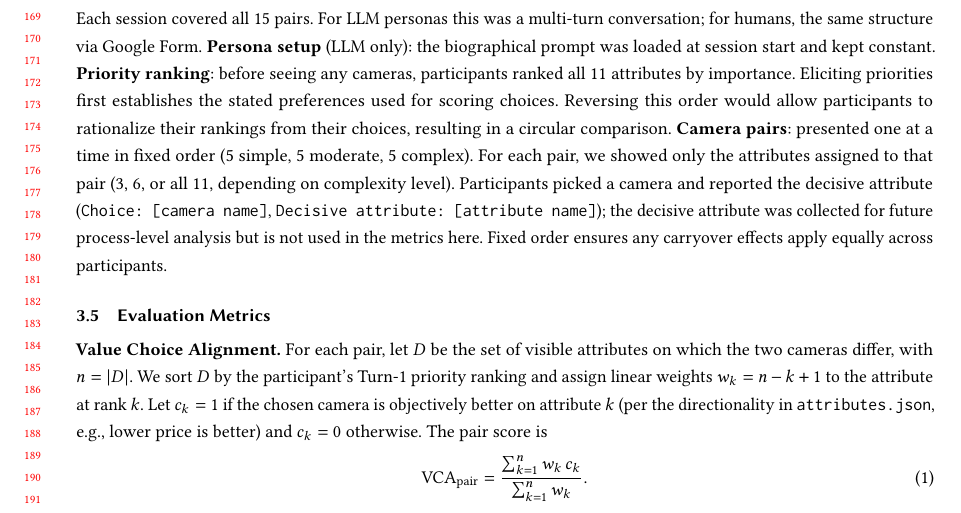
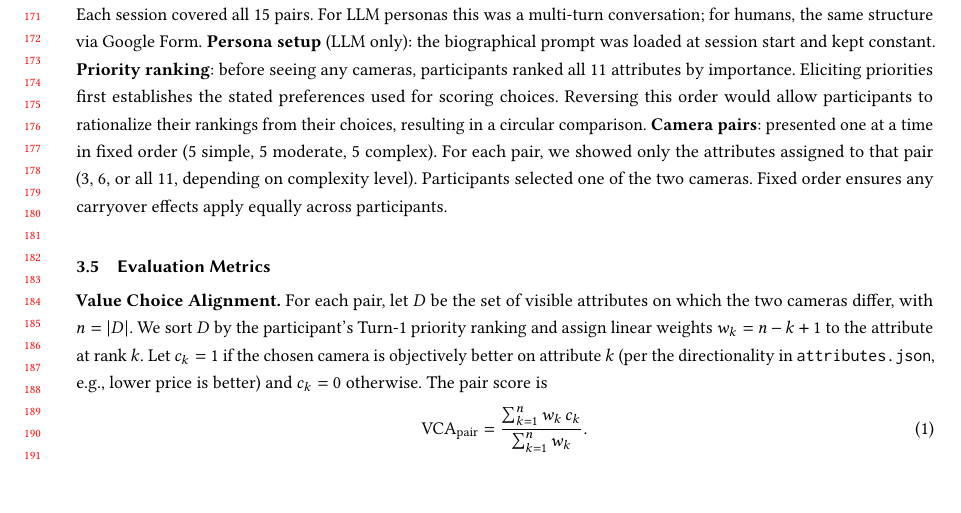
Before and after one commit to Saurav51/cs568-project, a LaTeX paper (paper/paper.tex): part of page 4 of 10, cut at the place of the change, the shorter picture padded with empty space. Compiled offline with pdfLaTeX.

Commit message:
paper update: clarify session structure and participant selection process
Updated wording for clarity and consistency in session structure description.

```diff
--- a/paper/paper.tex
+++ b/paper/paper.tex
@@ -179,7 +179,7 @@ We worked with 11 camera attributes: price, image quality, battery life, optical
 \end{table}
 
 \subsection{Session Structure}
-Each session covered all 15 pairs. For LLM personas this was a multi-turn conversation; for humans, the same structure via Google Form. \textbf{Persona setup} (LLM only): the biographical prompt was loaded at session start and kept constant. \textbf{Priority ranking}: before seeing any cameras, participants ranked all 11 attributes by importance. Eliciting priorities first establishes the stated preferences used for scoring choices. Reversing this order would allow participants to rationalize their rankings from their choices, resulting in a circular comparison. \textbf{Camera pairs}: presented one at a time in fixed order (5 simple, 5 moderate, 5 complex). For each pair, we showed only the attributes assigned to that pair (3, 6, or all 11, depending on complexity level). Participants picked a camera and reported the decisive attribute (\texttt{Choice: [camera name]}, \texttt{Decisive attribute: [attribute name]}); the decisive attribute was collected for future process-level analysis but is not used in the metrics here. Fixed order ensures any carryover effects apply equally across participants.
+Each session covered all 15 pairs. For LLM personas this was a multi-turn conversation; for humans, the same structure via Google Form. \textbf{Persona setup} (LLM only): the biographical prompt was loaded at session start and kept constant. \textbf{Priority ranking}: before seeing any cameras, participants ranked all 11 attributes by importance. Eliciting priorities first establishes the stated preferences used for scoring choices. Reversing this order would allow participants to rationalize their rankings from their choices, resulting in a circular comparison. \textbf{Camera pairs}: presented one at a time in fixed order (5 simple, 5 moderate, 5 complex). For each pair, we showed only the attributes assigned to that pair (3, 6, or all 11, depending on complexity level). Participants selected one of the two cameras. Fixed order ensures any carryover effects apply equally across participants.
 
 \subsection{Evaluation Metrics}
 \textbf{Value Choice Alignment.} For each pair, let $D$ be the set of visible attributes on which the two cameras differ, with $n = |D|$. We sort $D$ by the participant's Turn-1 priority ranking and assign linear weights $w_k = n - k + 1$ to the attribute at rank $k$. Let $c_k = 1$ if the chosen camera is objectively better on attribute $k$ (per the directionality in \texttt{attributes.json}, e.g., lower price is better) and $c_k = 0$ otherwise. The pair score is
```
